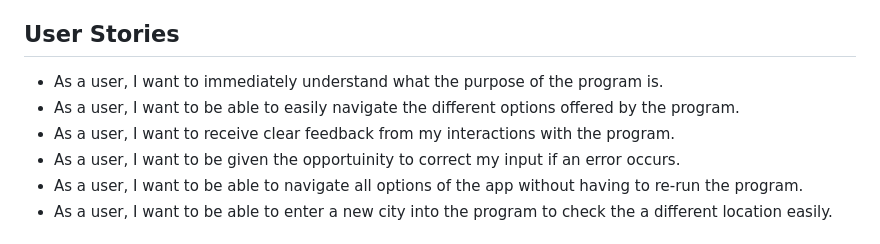
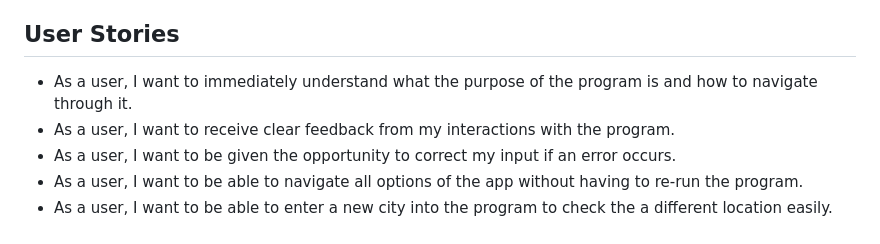
Before and after one commit to saziosu/weather-check, a Markdown page: README.md, the part around the change. Rendered like a GitHub page.

Commit message:
Update README.md User Stories section

```diff
--- a/README.md
+++ b/README.md
@@ -38,10 +38,9 @@ The project aims to give clear feedback and several options to give the user a w
 
 ## User Stories
 
-* As a user, I want to immediately understand what the purpose of the program is.
-* As a user, I want to be able to easily navigate the different options offered by the program.
+* As a user, I want to immediately understand what the purpose of the program is and how to navigate through it.
 * As a user, I want to receive clear feedback from my interactions with the program.
-* As a user, I want to be given the opportuinity to correct my input if an error occurs.
+* As a user, I want to be given the opportunity to correct my input if an error occurs.
 * As a user, I want to be able to navigate all options of the app without having to re-run the program.
 * As a user, I want to be able to enter a new city into the program to check the a different location easily.
 
```
